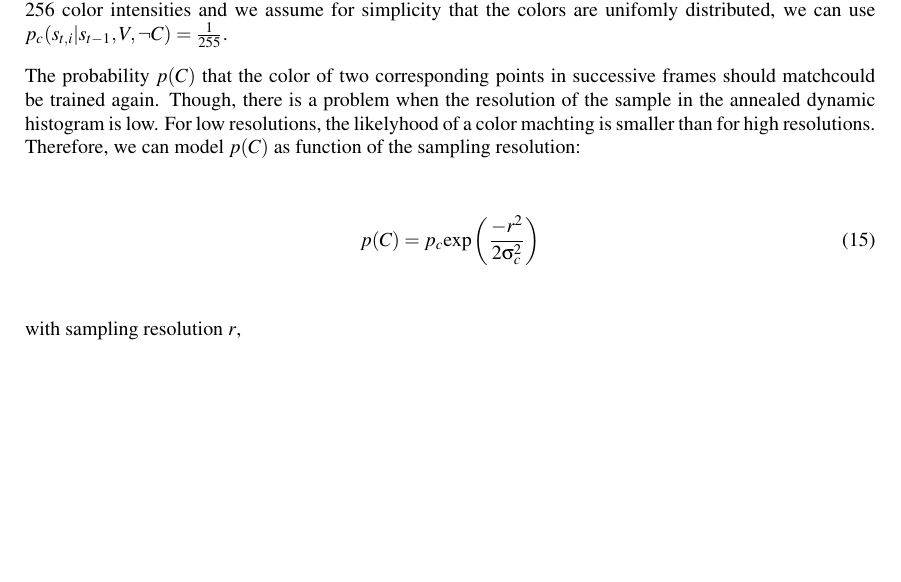
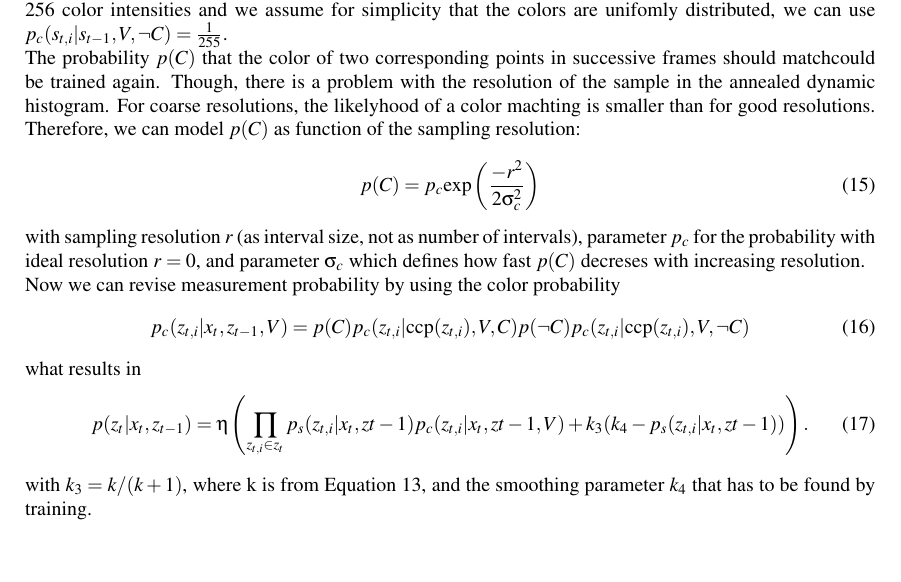
Before and after one commit to lukechencqu/seminar-cvml-robust-anytime-tracking, a LaTeX document (seminar_report.tex): part of page 10 of 12, cut so that both start at the same text, the shorter picture padded with empty space. Compiled offline with pdfLaTeX.

Commit message:
color-model: finished first version

```diff
--- a/seminar_report.tex
+++ b/seminar_report.tex
@@ -680,15 +680,36 @@ $p_c(s_{t,i}|s_{t-1},V,\neg C) = \frac{1}{255}$.
 
 The probability $p(C)$ that the color of two corresponding points in
 successive frames should matchcould be trained again. Though, there is
-a problem when the resolution of the sample in the annealed dynamic
-histogram is low. For low resolutions, the likelyhood of a color
-machting is smaller than for high resolutions. Therefore, we can model
+a problem with the resolution of the sample in the annealed dynamic
+histogram. For coarse resolutions, the likelyhood of a color
+machting is smaller than for good resolutions. Therefore, we can model
 $p(C)$ as function of the sampling resolution:
 \begin{equation}
   p(C) = p_c \mathrm{exp}\left( \frac{-r^2}{2\sigma_c^2} \right)
 \end{equation}
-with sampling resolution $r$,
+with sampling resolution $r$ (as interval size, not as number of
+intervals), parameter $p_c$ for the probability with ideal resolution
+$r=0$, and parameter $\sigma_c$ which defines how fast $p(C)$ decreses
+with increasing resolution.
 
+Now we can revise measurement probability by
+using the color probability
+\begin{equation}
+  p_c(z_{t,i}|x_t,z_{t-1},V)
+  = &p(C)p_c(z_{t,i}|\mathrm{ccp}(z_{t,i}),V,C)
+  &p(\neg C)p_c(z_{t,i}|\mathrm{ccp}(z_{t,i}),V,\neg C)
+\end{equation}
+what results in
+\begin{equation}
+\label{eq:mm-color-compute}
+p(z_t|x_t,z_{t-1}) = \eta\left(\prod_{z_{t,i}\in z_t}
+p_s(z_{t,i}|x_t,z{t-1})p_c(z_{t,i}|x_t,z{t-1},V)
++ k_3(k_4 - p_s(z_{t,i}|x_t,z{t-1}))
+\right)
+\mathrm{ . }
+\end{equation}
+with $k_3=k/(k+1)$, where k is from Equation~\ref{eq:mm-compute}, and
+the smoothing parameter $k_4$ that has to be found by training.
 
 
 \subsection{Annealed Dynamic Histograms}
```
